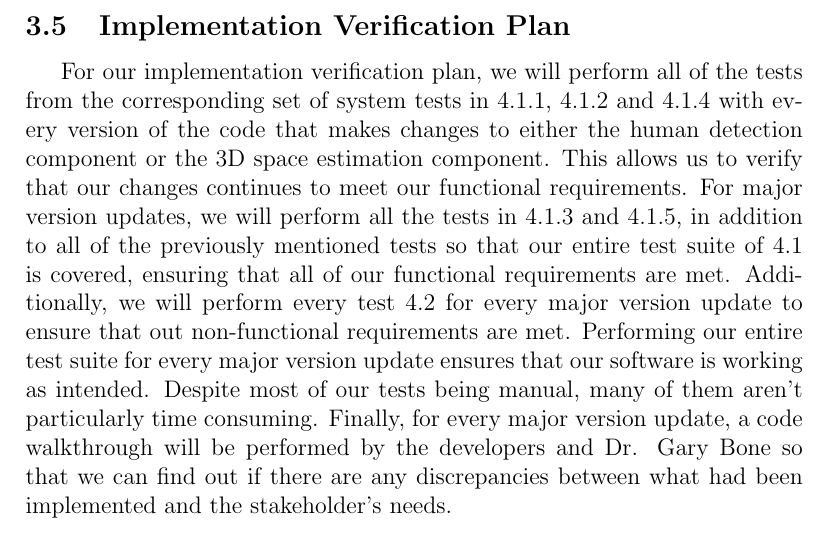
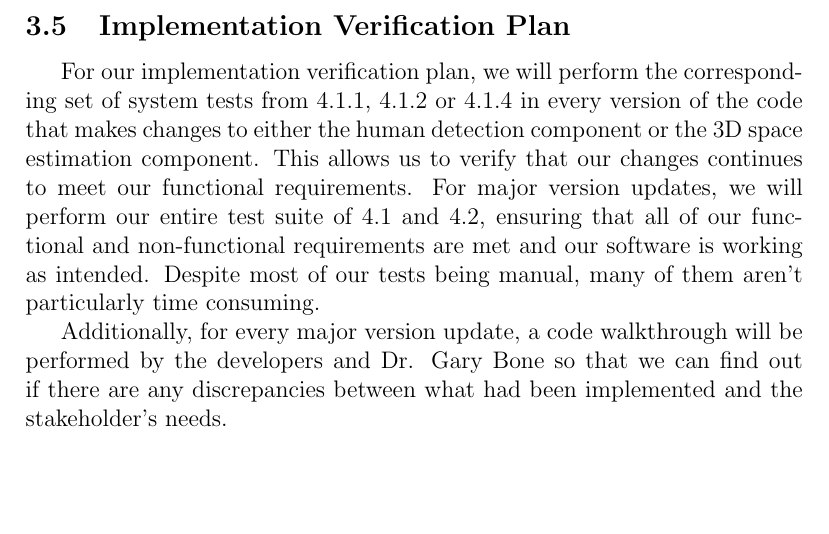
Before and after one commit to takhtart/PCD, a LaTeX document (docs/VnVPlan/VnVPlan.tex): part of page 11 of 38, cut so that both start at the same text, the shorter picture padded with empty space. Compiled offline with pdfLaTeX.

Commit message:
Updated section 3.5 (VnV Plan #21)

```diff
--- a/docs/VnVPlan/VnVPlan.tex
+++ b/docs/VnVPlan/VnVPlan.tex
@@ -161,9 +161,10 @@ on any improvements or changes we should make before proceeding.
 
 \subsection{Implementation Verification Plan}
 
-For our implementation verification plan, we will perform all of the tests from the corresponding set of system tests in 4.1.1, 4.1.2 and 4.1.4 with every version of the code that makes changes to either the human detection component or the 3D space estimation component. This allows us to verify that our changes continues to meet our functional requirements.
-For major version updates, we will perform all the tests in 4.1.3 and 4.1.5, in addition to all of the previously mentioned tests so that our entire test suite of 4.1 is covered, ensuring that all of our functional requirements are met. Additionally, we will perform every test 4.2 for every major version update to ensure that out non-functional requirements are met. Performing our entire test suite for every major version update ensures that our software is working as intended. Despite most of our tests being manual, many of them aren't particularly time consuming.
-Finally, for every major version update, a code walkthrough will be performed by the developers and Dr. Gary Bone so that we can find out if there are any discrepancies between what had been implemented and the stakeholder's needs.
+For our implementation verification plan, we will perform the corresponding set of system tests from 4.1.1, 4.1.2 or 4.1.4 in every version of the code that makes changes to either the human detection component or the 3D space estimation component. This allows us to verify that our changes continues to meet our functional requirements.
+For major version updates, we will perform our entire test suite of 4.1 and 4.2, ensuring that all of our functional and non-functional requirements are met and our software is working as intended. Despite most of our tests being manual, many of them aren't particularly time consuming.
+
+Additionally, for every major version update, a code walkthrough will be performed by the developers and Dr. Gary Bone so that we can find out if there are any discrepancies between what had been implemented and the stakeholder's needs.
 
 \subsection{Automated Testing and Verification Tools}
 
```
Also changed, not shown: docs/VnVPlan/VnVPlan.pdf.
